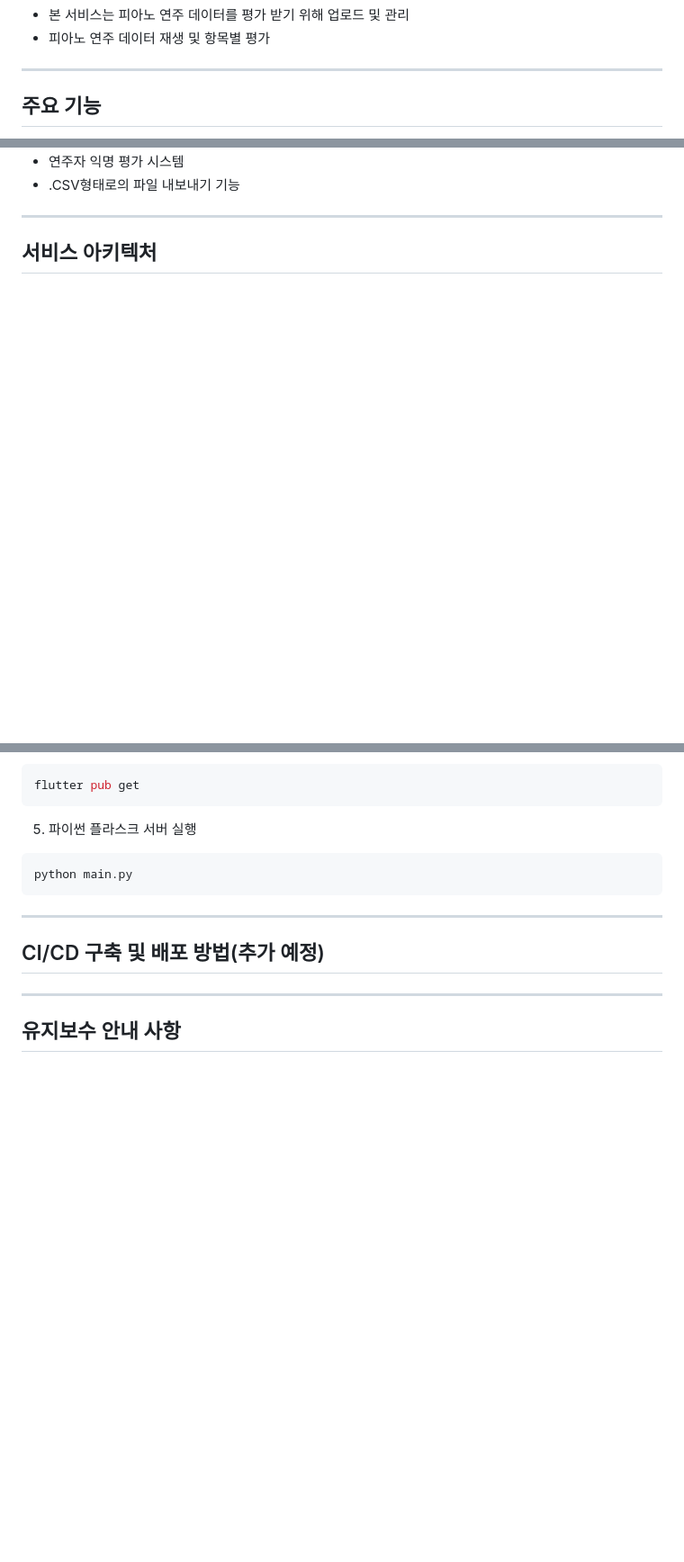
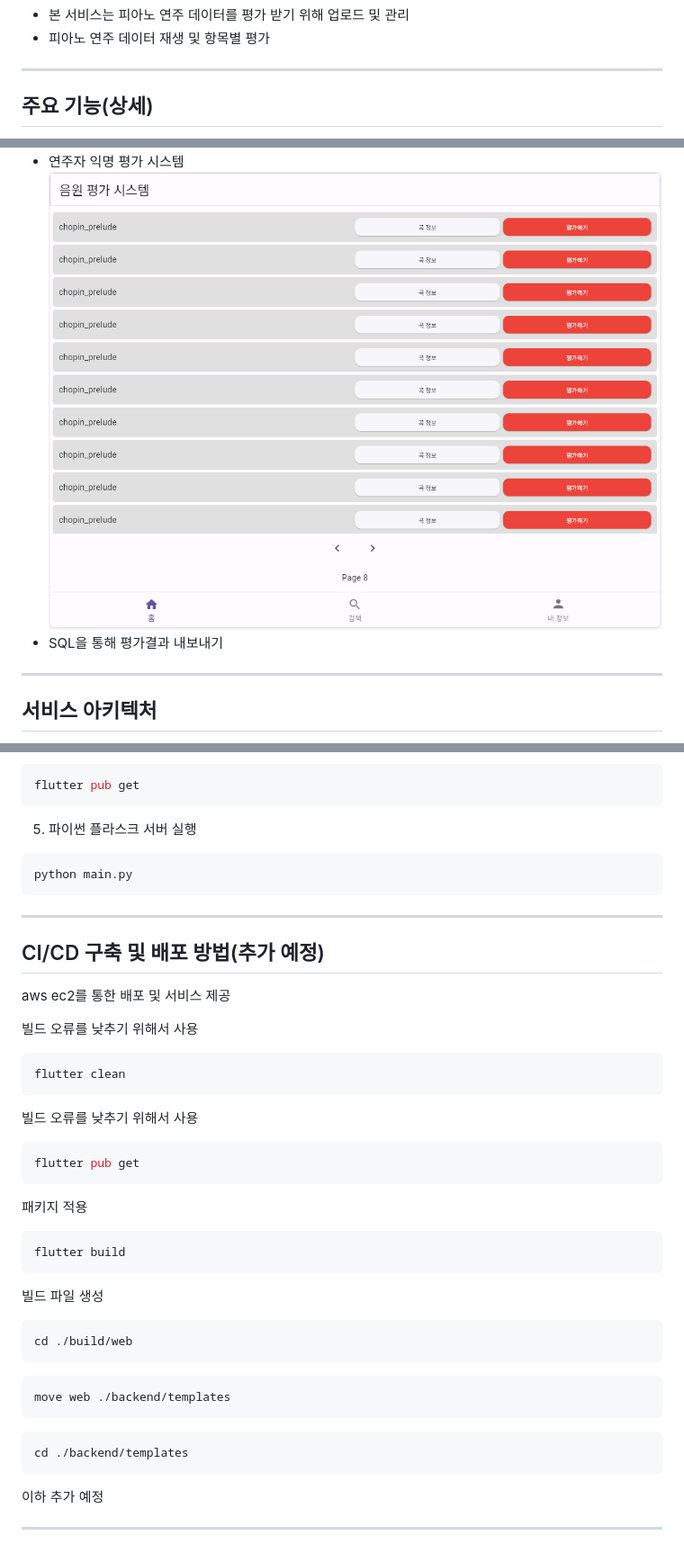
Before and after one commit to dalabdgw/Piano_Performance_Evaluation_Application, a Markdown page: README.md, 3 parts joined by grey strips. Shown: that part at 90% size. GitHub-like rendering; pictures changed too: docs/img/anonymous_evaluation.PNG (added); blank space fills up the shorter version.

Commit message:
[docs ]readme 수정

````diff
--- a/README.md
+++ b/README.md
@@ -24,5 +24,5 @@
 
 ---
 
-## 주요 기능
+## 주요 기능(상세)
 
@@ -31,5 +40,6 @@
 - 연주자 익명 평가 시스템
-- .CSV형태로의 파일 내보내기 기능
+![이미지 에러](./docs/img/anonymous_evaluation.PNG)
+- SQL을 통해 평가결과 내보내기
 
 ---
 
@@ -77,6 +88,39 @@ python main.py
 
 ## CI/CD 구축 및 배포 방법(추가 예정)
 
+aws ec2를 통한 배포 및 서비스 제공
+
+빌드 오류를 낮추기 위해서 사용
+```bash
+flutter clean
+```
+빌드 오류를 낮추기 위해서 사용
+
+
+```bash
+flutter pub get
+```
+패키지 적용
+
+```bash
+flutter build
+```
+빌드 파일 생성
+
+
+```bash
+cd ./build/web
+```
+
+```bash
+move web ./backend/templates
+```
+
+
+```bash
+cd ./backend/templates
+```
+
+이하 추가 예정
+
 ---
-
-## 유지보수 안내 사항
````
Also changed, not shown: other parts of README.md (+13 -3 lines), docs/img/10s.PNG (added), docs/img/evaluation.PNG (added), docs/img/login.PNG (added), docs/img/score.PNG (added), docs/img/search.PNG (added).
